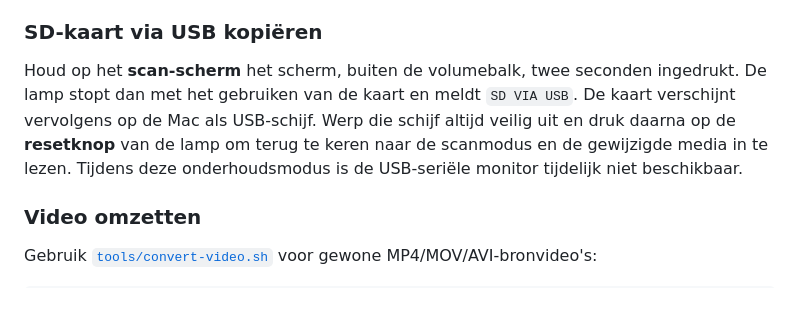
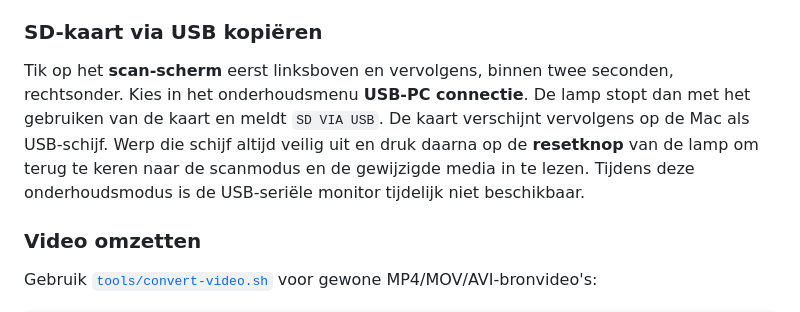
Before and after one commit to jpduhen/QR-code-lamp, a Markdown page: README.md, the part around the change. GitHub-like rendering.

Commit message:
docs: update USB-OTG access instructions

```diff
--- a/README.md
+++ b/README.md
@@ -36,7 +36,7 @@ Formatteer de kaart als FAT32. Kopieer de inhoud van [`sdcard-example`](sdcard-e
 
 ### SD-kaart via USB kopiëren
 
-Houd op het **scan-scherm** het scherm, buiten de volumebalk, twee seconden ingedrukt. De lamp stopt dan met het gebruiken van de kaart en meldt `SD VIA USB`. De kaart verschijnt vervolgens op de Mac als USB-schijf. Werp die schijf altijd veilig uit en druk daarna op de **resetknop** van de lamp om terug te keren naar de scanmodus en de gewijzigde media in te lezen. Tijdens deze onderhoudsmodus is de USB-seriële monitor tijdelijk niet beschikbaar.
+Tik op het **scan-scherm** eerst linksboven en vervolgens, binnen twee seconden, rechtsonder. Kies in het onderhoudsmenu **USB-PC connectie**. De lamp stopt dan met het gebruiken van de kaart en meldt `SD VIA USB`. De kaart verschijnt vervolgens op de Mac als USB-schijf. Werp die schijf altijd veilig uit en druk daarna op de **resetknop** van de lamp om terug te keren naar de scanmodus en de gewijzigde media in te lezen. Tijdens deze onderhoudsmodus is de USB-seriële monitor tijdelijk niet beschikbaar.
 
 ### Video omzetten
 
```
